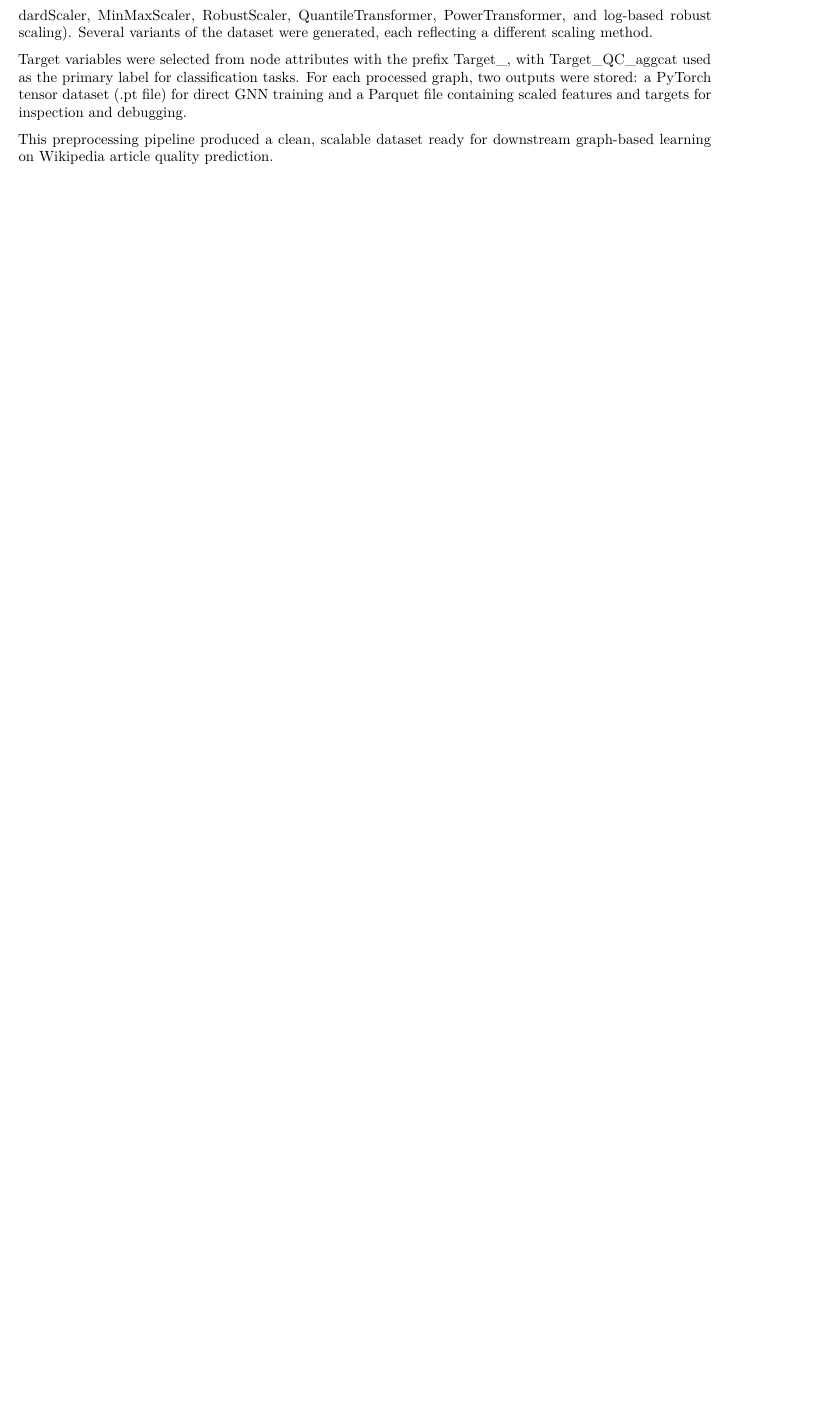
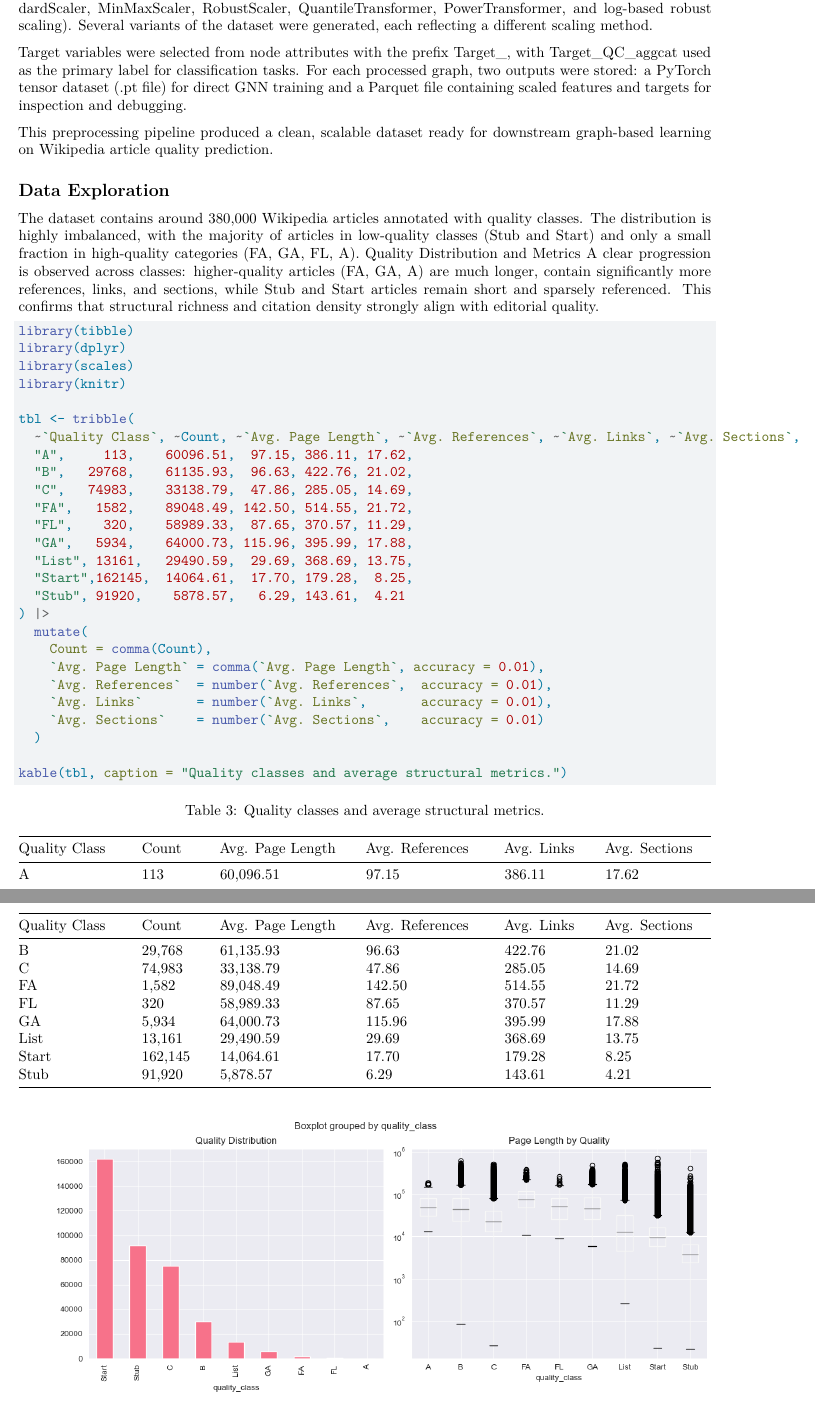
Before and after one commit to Ari-manius/DLSS-WAQP, a Quarto document (2_FinalReport/Final_Report_DLSS.qmd): part of page 6 of 9 before the commit and two parts of pages 6 and 7 of 13 after it, the two joined at a grey line, cut so that both start at the same text, the shorter picture padded with empty space. Rendered offline with R 4.5, knitr and Pandoc in place of Quarto, then LaTeX, with nearby package versions; some code elsewhere in the file could not run offline.

Commit message:
Update Final_Report_DLSS.qmd
add data exploration

````diff
--- a/2_FinalReport/Final_Report_DLSS.qmd
+++ b/2_FinalReport/Final_Report_DLSS.qmd
@@ -179,3 +183,37 @@ To ensure stable model training, node features were standardized using multiple
 Target variables were selected from node attributes with the prefix Target_, with Target_QC_aggcat used as the primary label for classification tasks. For each processed graph, two outputs were stored: a PyTorch tensor dataset (.pt file) for direct GNN training and a Parquet file containing scaled features and targets for inspection and debugging.
 
 This preprocessing pipeline produced a clean, scalable dataset ready for downstream graph-based learning on Wikipedia article quality prediction.
+
+## Data Exploration
+The dataset contains around 380,000 Wikipedia articles annotated with quality classes. The distribution is highly imbalanced, with the majority of articles in low-quality classes (Stub and Start) and only a small fraction in high-quality categories (FA, GA, FL, A).
+Quality Distribution and Metrics
+A clear progression is observed across classes: higher-quality articles (FA, GA, A) are much longer, contain significantly more references, links, and sections, while Stub and Start articles remain short and sparsely referenced. This confirms that structural richness and citation density strongly align with editorial quality.
+```{r}
+library(tibble)
+library(dplyr)
+library(scales)
+library(knitr)
+
+tbl <- tribble(
+  ~`Quality Class`, ~Count, ~`Avg. Page Length`, ~`Avg. References`, ~`Avg. Links`, ~`Avg. Sections`,
+  "A",     113,    60096.51,  97.15, 386.11, 17.62,
+  "B",   29768,    61135.93,  96.63, 422.76, 21.02,
+  "C",   74983,    33138.79,  47.86, 285.05, 14.69,
+  "FA",   1582,    89048.49, 142.50, 514.55, 21.72,
+  "FL",    320,    58989.33,  87.65, 370.57, 11.29,
+  "GA",   5934,    64000.73, 115.96, 395.99, 17.88,
+  "List", 13161,   29490.59,  29.69, 368.69, 13.75,
+  "Start",162145,  14064.61,  17.70, 179.28,  8.25,
+  "Stub", 91920,    5878.57,   6.29, 143.61,  4.21
+) |>
+  mutate(
+    Count = comma(Count),
+    `Avg. Page Length` = comma(`Avg. Page Length`, accuracy = 0.01),
+    `Avg. References`  = number(`Avg. References`,  accuracy = 0.01),
+    `Avg. Links`       = number(`Avg. Links`,       accuracy = 0.01),
+    `Avg. Sections`    = number(`Avg. Sections`,    accuracy = 0.01)
+  )
+
+kable(tbl, caption = "Quality classes and average structural metrics.")
+```
+![](images/quality_distribution.png)
````
Also changed, not shown: 2_FinalReport/Final_Report_DLSS.qmd (28 more changed lines).
